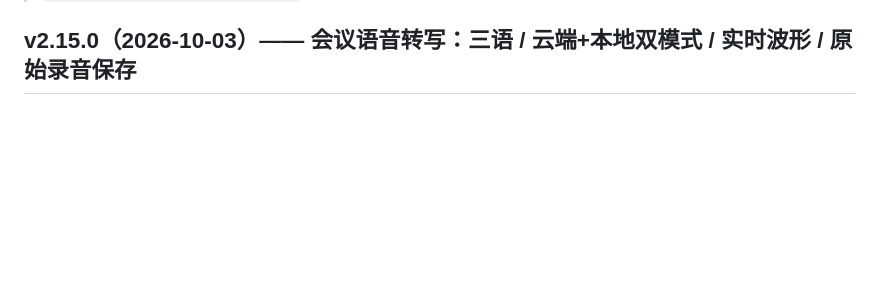
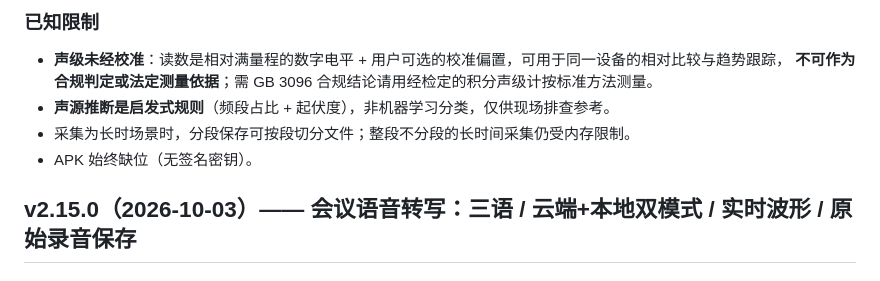
Before and after one commit to net2net2net/AlphaSun-AudioSpectrumLab, a Markdown page: CHANGELOG.md, the part around one of its changes. Rendered like a GitHub page; blank space fills up the shorter version.

Commit message:
docs: CHANGELOG v2.16.0（环境采集波形/地点命名/评估报告）

```diff
--- a/CHANGELOG.md
+++ b/CHANGELOG.md
@@ -7,3 +72,10 @@
+### 已知限制
+
+- **声级未经校准**：读数是相对满量程的数字电平 + 用户可选的校准偏置，可用于同一设备的相对比较与趋势跟踪，
+  **不可作为合规判定或法定测量依据**；需 GB 3096 合规结论请用经检定的积分声级计按标准方法测量。
+- **声源推断是启发式规则**（频段占比 + 起伏度），非机器学习分类，仅供现场排查参考。
+- 采集为长时场景时，分段保存可按段切分文件；整段不分段的长时间采集仍受内存限制。
+- APK 始终缺位（无签名密钥）。
 
 ## v2.15.0（2026-10-03）—— 会议语音转写：三语 / 云端+本地双模式 / 实时波形 / 原始录音保存
 
```
Also changed, not shown: other parts of CHANGELOG.md (+65 -0 lines).
